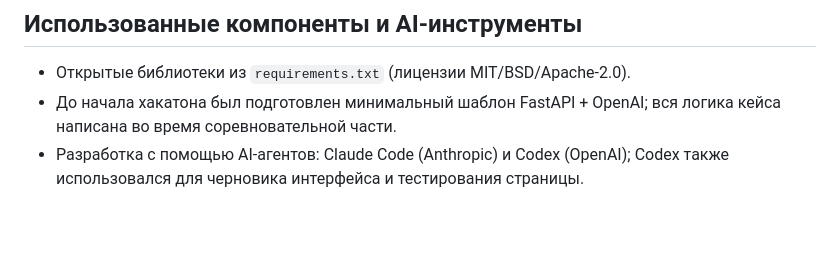
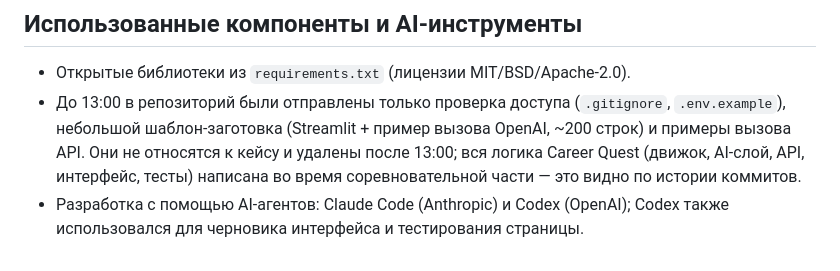
Before and after one commit to BAITC-Hacks/hack-34398b15-nyanachi, a Markdown page: README.md, the part around the change. Drawn GitHub-style; blank space fills up the shorter version.

Commit message:
README: precise disclosure of pre-13:00 commits (access check, small template, API examples; all replaced)
Co-Authored-By: Claude Opus 5.5 (1M context) <noreply@anthropic.com>
Claude-Session: https://claude.ai/code/session_019gRpKHPKs6THVUus7UGwjC

```diff
--- a/README.md
+++ b/README.md
@@ -222,5 +222,5 @@ curl -o /dev/null -w "%{http_code}\n" http://127.0.0.1:8000/api/hr/summary   # 4
 ## Использованные компоненты и AI-инструменты
 
 - Открытые библиотеки из `requirements.txt` (лицензии MIT/BSD/Apache-2.0).
-- До начала хакатона был подготовлен минимальный шаблон FastAPI + OpenAI; вся логика кейса написана во время соревновательной части.
+- До 13:00 в репозиторий были отправлены только проверка доступа (`.gitignore`, `.env.example`), небольшой шаблон-заготовка (Streamlit + пример вызова OpenAI, ~200 строк) и примеры вызова API. Они не относятся к кейсу и удалены после 13:00; вся логика Career Quest (движок, AI-слой, API, интерфейс, тесты) написана во время соревновательной части — это видно по истории коммитов.
 - Разработка с помощью AI-агентов: Claude Code (Anthropic) и Codex (OpenAI); Codex также использовался для черновика интерфейса и тестирования страницы.
```
